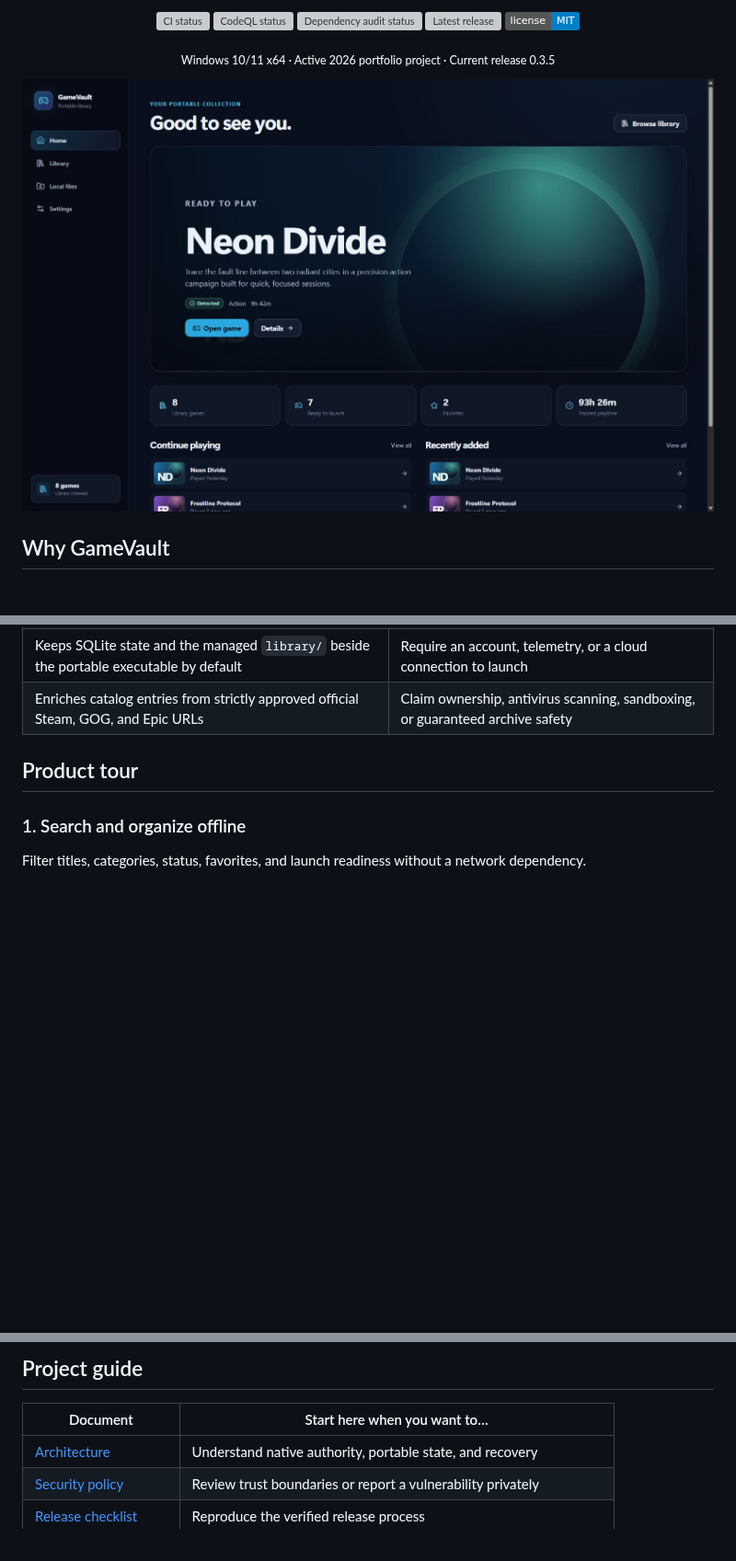
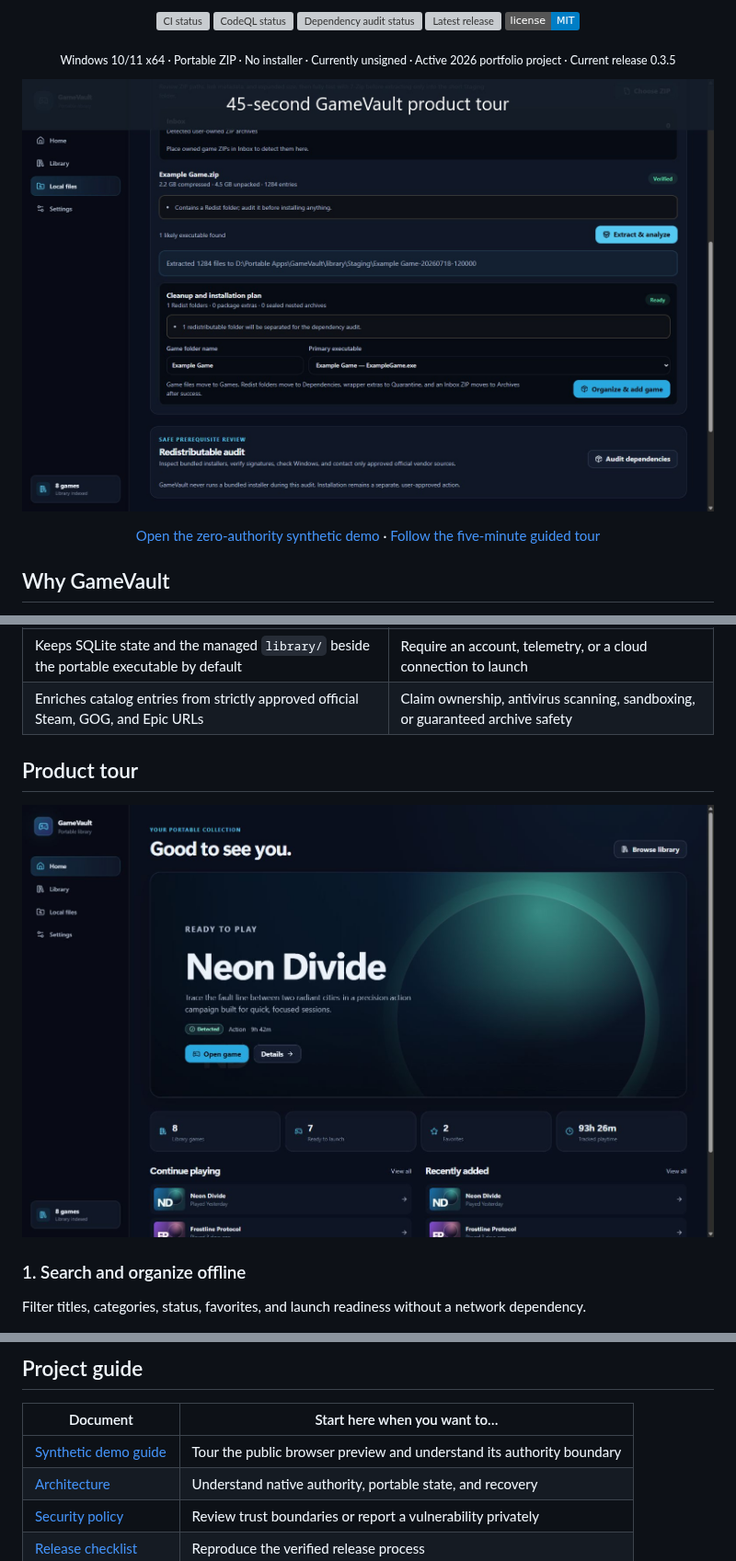
Before and after one commit to NouraldinFarge/gamevault, a Markdown page: README.md, 3 parts joined by grey strips. Shown at 92% size. Drawn GitHub-style; pictures changed too: docs/media/gamevault-product-tour-poster.jpg (added); badges without logos; blank space fills up the shorter version; grey boxes are pictures that could not be loaded.

Commit message:
docs: publish synthetic demo and guided product tour (#34)
Closes #26

```diff
--- a/README.md
+++ b/README.md
@@ -25,9 +26,14 @@
   <a href="LICENSE"><img src="https://img.shields.io/badge/license-MIT-blue.svg" alt="MIT license" /></a>
 </p>
 
-<p align="center"><sub>Windows 10/11 x64 · Active 2026 portfolio project · Current release 0.3.5</sub></p>
+<p align="center"><sub>Windows 10/11 x64 · Portable ZIP · No installer · Currently unsigned · Active 2026 portfolio project · Current release 0.3.5</sub></p>
 
-[![GameVault home screen showing a portable offline collection](docs/images/gamevault-home.jpg)](docs/images/gamevault-home.jpg)
+[![Watch the 45-second GameVault product tour](docs/media/gamevault-product-tour-poster.jpg)](docs/media/gamevault-product-tour.mp4)
+
+<p align="center">
+  <a href="https://nouraldinfarge.github.io/gamevault/">Open the zero-authority synthetic demo</a>
+  · <a href="docs/DEMO.md">Follow the five-minute guided tour</a>
+</p>
 
 ## Why GameVault
 
@@ -41,6 +47,8 @@ Most launchers optimize acquisition and cloud services. GameVault focuses on a d
 | Enriches catalog entries from strictly approved official Steam, GOG, and Epic URLs | Claim ownership, antivirus scanning, sandboxing, or guaranteed archive safety |
 
 ## Product tour
+
+[![GameVault home screen showing a portable offline collection](docs/images/gamevault-home.jpg)](docs/images/gamevault-home.jpg)
 
 ### 1. Search and organize offline
 
@@ -149,6 +157,7 @@ Use `pnpm dev` for the synthetic browser preview or `cargo run --manifest-path s
 
 | Document | Start here when you want to… |
 | --- | --- |
+| [Synthetic demo guide](docs/DEMO.md) | Tour the public browser preview and understand its authority boundary |
 | [Architecture](docs/ARCHITECTURE.md) | Understand native authority, portable state, and recovery |
 | [Security policy](SECURITY.md) | Review trust boundaries or report a vulnerability privately |
 | [Release checklist](docs/RELEASE_CHECKLIST.md) | Reproduce the verified release process |
```
Also changed, not shown: other parts of README.md (+2 -1 lines), CHANGELOG.md (+2 -0 lines), docs/DEMO.md (added, +20 -0 lines), docs/media/README.md (added, +11 -0 lines), docs/media/archive-review-plan.jpg (added), 8 other files.
